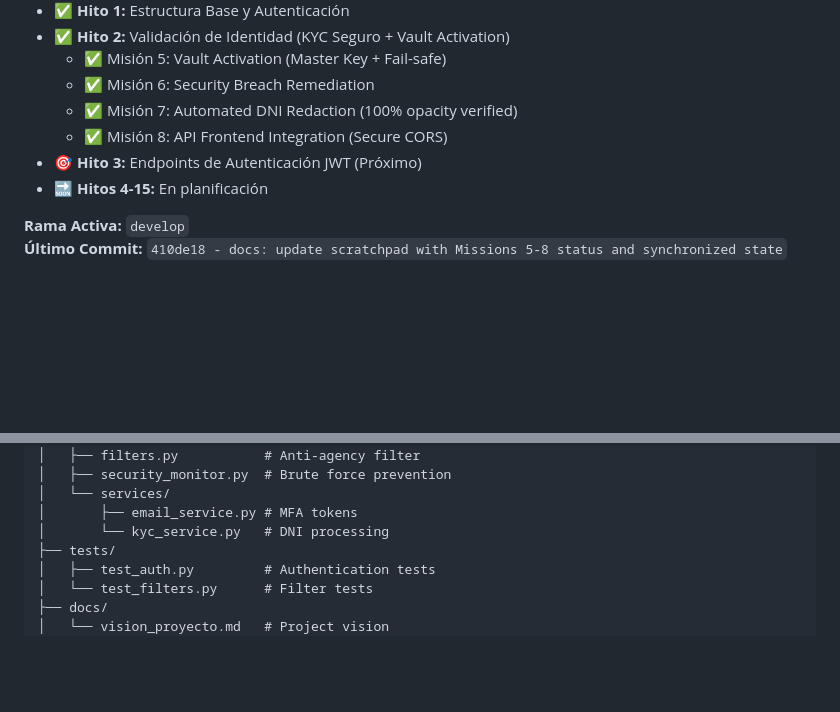
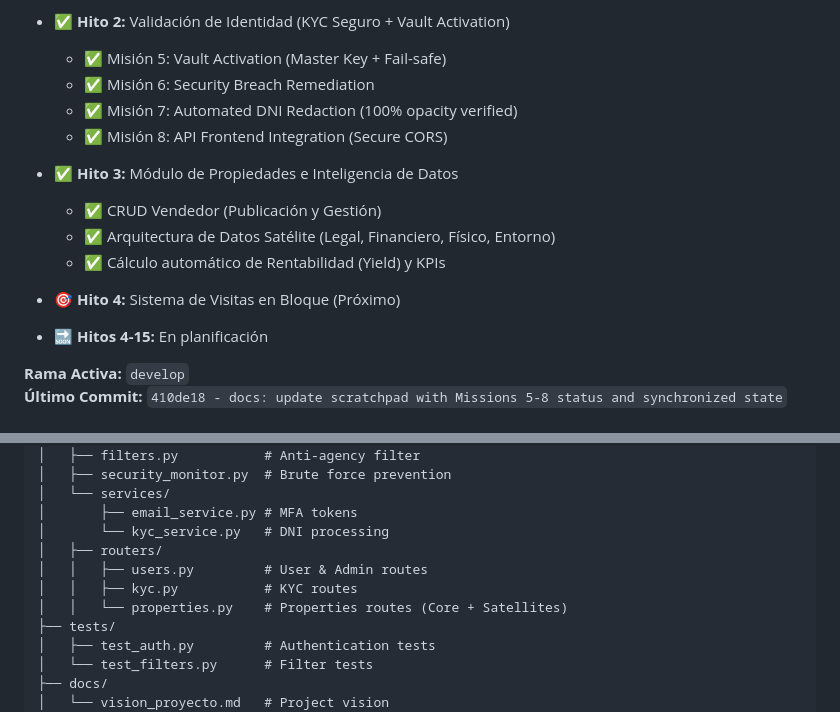
Before and after one commit to Oga3105/InmuFacil_App, a Markdown page: README.md, 2 parts joined by grey strips. GitHub-like rendering; blank space fills up the shorter version.

Commit message:
docs: update README with Hito 3 and add ADR 003 for Property Data Architecture

```diff
--- a/README.md
+++ b/README.md
@@ -31,7 +31,12 @@ InmuFácil permite que particulares compren y vendan propiedades directamente, s
   - ✅ Misión 6: Security Breach Remediation
   - ✅ Misión 7: Automated DNI Redaction (100% opacity verified)
   - ✅ Misión 8: API Frontend Integration (Secure CORS)
-- 🎯 **Hito 3:** Endpoints de Autenticación JWT (Próximo)
+- ✅ **Hito 3:** Módulo de Propiedades e Inteligencia de Datos
+  - ✅ CRUD Vendedor (Publicación y Gestión)
+  - ✅ Arquitectura de Datos Satélite (Legal, Financiero, Físico, Entorno)
+  - ✅ Cálculo automático de Rentabilidad (Yield) y KPIs
+- 🎯 **Hito 4:** Sistema de Visitas en Bloque (Próximo)
+
 - 🔜 **Hitos 4-15:** En planificación
 
 **Rama Activa:** `develop`
@@ -323,6 +328,10 @@ InmuFacil_Project/
 │   └── services/
 │       ├── email_service.py # MFA tokens
 │       └── kyc_service.py   # DNI processing
+│   ├── routers/
+│   │   ├── users.py         # User & Admin routes
+│   │   ├── kyc.py           # KYC routes
+│   │   └── properties.py    # Properties routes (Core + Satellites)
 ├── tests/
 │   ├── test_auth.py         # Authentication tests
 │   └── test_filters.py      # Filter tests
```
Also changed, not shown: docs/adrs/003_arquitectura_datos_propiedades.md (added, +38 -0 lines).
